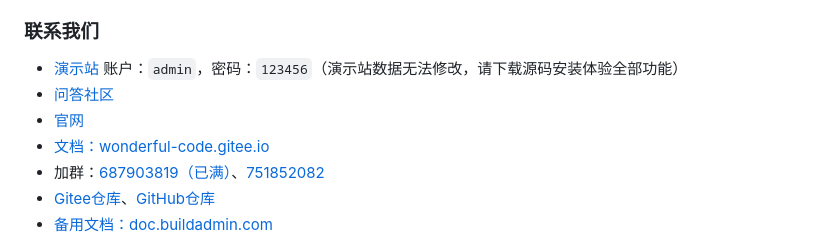
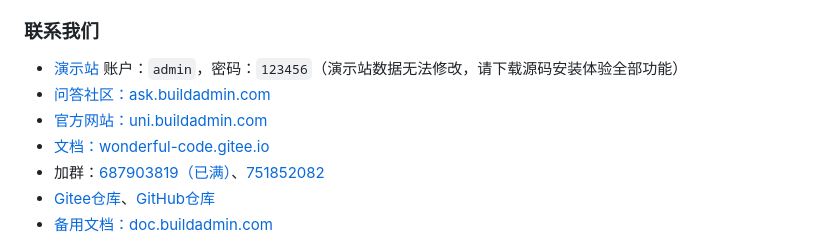
Before and after one commit to build-admin/buildadmin, a Markdown page: README.md, the part around the change. Drawn GitHub-style.

Commit message:
refactor: README 细节优化

```diff
--- a/README.md
+++ b/README.md
@@ -87,8 +87,8 @@
 
 ### 联系我们
 - [演示站](https://demo.buildadmin.com) 账户：`admin`，密码：`123456`（演示站数据无法修改，请下载源码安装体验全部功能）
-- [问答社区](https://ask.buildadmin.com)
-- [官网](https://uni.buildadmin.com)
+- [问答社区：ask.buildadmin.com](https://ask.buildadmin.com)
+- [官方网站：uni.buildadmin.com](https://uni.buildadmin.com)
 - [文档：wonderful-code.gitee.io](https://wonderful-code.gitee.io/)
 - 加群：[687903819（已满）](https://jq.qq.com/?_wv=1027&k=QwtXa14c)、[751852082](https://jq.qq.com/?_wv=1027&k=c8a7iSk8)
 - [Gitee仓库](https://gitee.com/wonderful-code/buildadmin)、[GitHub仓库](https://github.com/build-admin/BuildAdmin)
```
